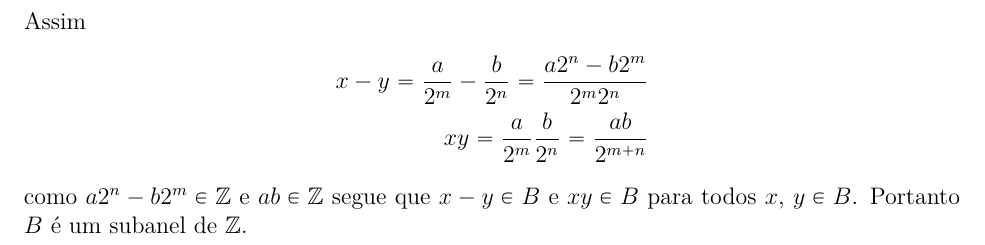
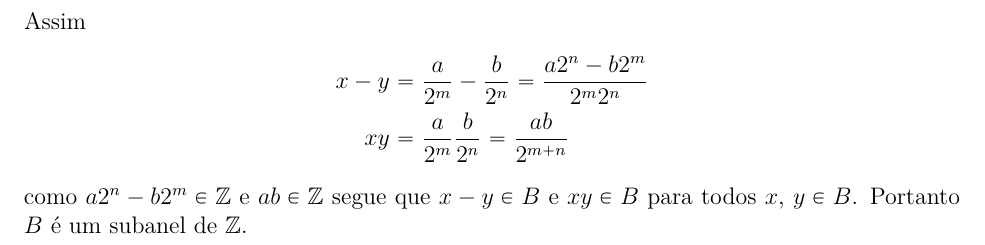
Before and after one commit to jfreitasunb/Algebra-1, a LaTeX document (testes/solucao-modulo-2-teste-2.tex): part of page 3 of 3, cut so that both start at the same text. Compiled offline with XeLaTeX.

Commit message:
Formatação.

```diff
--- a/testes/solucao-modulo-2-teste-2.tex
+++ b/testes/solucao-modulo-2-teste-2.tex
@@ -117,8 +117,8 @@ Desse modo $(\q, \oplus, \odot)$ é um anel comutativo com unidade.
 \]
 Assim
 \begin{align*}
-	x - y = \dfrac{a}{2^m} - \dfrac{b}{2^n} = \dfrac{a2^n - b2^m}{2^m2^n}\\
-	xy = \dfrac{a}{2^m}\dfrac{b}{2^n} = \dfrac{ab}{2^{m + n}}
+	x - y &= \dfrac{a}{2^m} - \dfrac{b}{2^n} = \dfrac{a2^n - b2^m}{2^m2^n}\\
+	xy &= \dfrac{a}{2^m}\dfrac{b}{2^n} = \dfrac{ab}{2^{m + n}}
 \end{align*}
 como $a2^n - b2^m \in \z$ e $ab \in \z$ segue que $x - y \in B$ e $xy \in B$ para todos $x$, $y \in B$. Portanto $B$ é um subanel de $\z$.
 
```
